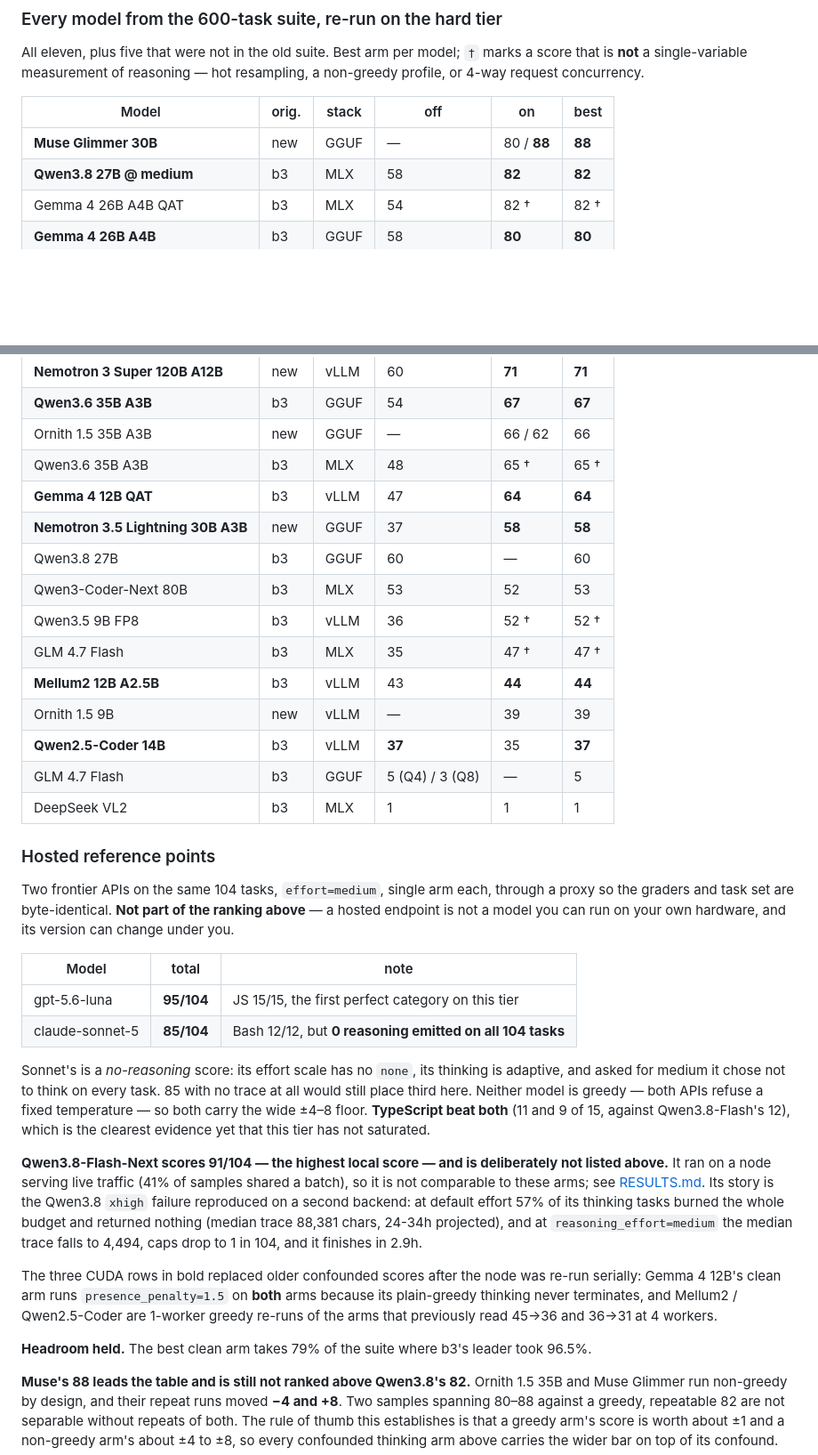
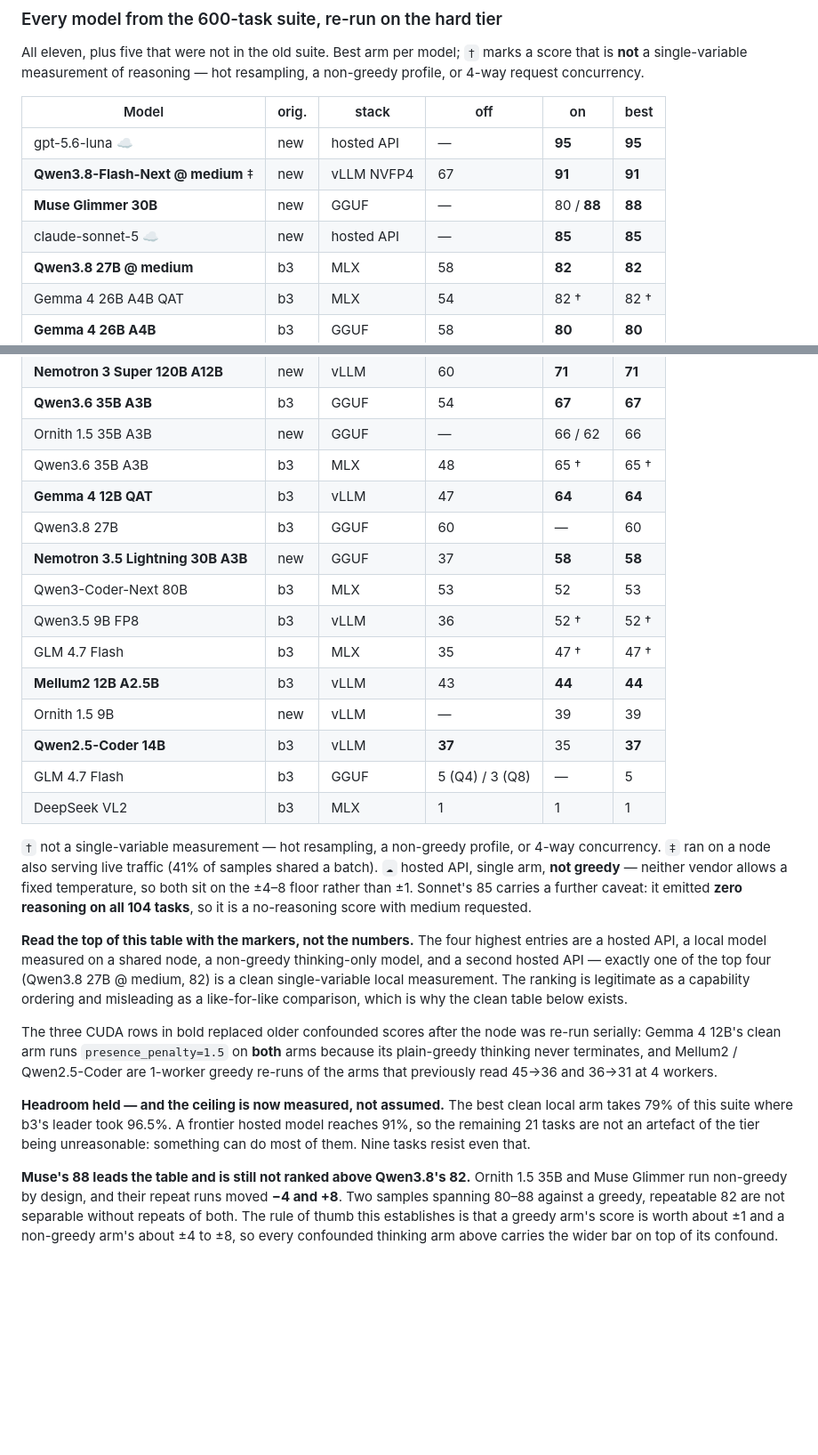
Before and after one commit to prafiles/local-ai-benchmarks, a Markdown page: README.md, 2 parts joined by grey strips. Shown at 89% size. GitHub-like rendering; blank space fills up the shorter version.

```diff
--- a/README.md
+++ b/README.md
@@ -42,7 +42,10 @@ is **not** a single-variable measurement of reasoning — hot resampling, a non-
 
 | Model | orig. | stack | off | on | best |
 |---|---|---|---|---|---|
+| gpt-5.6-luna ☁ | new | hosted API | — | **95** | **95** |
+| **Qwen3.8-Flash-Next @ medium** ‡ | new | vLLM NVFP4 | 67 | **91** | **91** |
 | **Muse Glimmer 30B** | new | GGUF | — | 80 / **88** | **88** |
+| claude-sonnet-5 ☁ | new | hosted API | — | **85** | **85** |
 | **Qwen3.8 27B @ medium** | b3 | MLX | 58 | **82** | **82** |
 | Gemma 4 26B A4B QAT | b3 | MLX | 54 | 82 † | 82 † |
 | **Gemma 4 26B A4B** | b3 | GGUF | 58 | **80** | **80** |
@@ -53,8 +56,8 @@ is **not** a single-variable measurement of reasoning — hot resampling, a non-
 | Ornith 1.5 35B A3B | new | GGUF | — | 66 / 62 | 66 |
 | Qwen3.6 35B A3B | b3 | MLX | 48 | 65 † | 65 † |
 | **Gemma 4 12B QAT** | b3 | vLLM | 47 | **64** | **64** |
+| Qwen3.8 27B | b3 | GGUF | 60 | — | 60 |
 | **Nemotron 3.5 Lightning 30B A3B** | new | GGUF | 37 | **58** | **58** |
-| Qwen3.8 27B | b3 | GGUF | 60 | — | 60 |
 | Qwen3-Coder-Next 80B | b3 | MLX | 53 | 52 | 53 |
 | Qwen3.5 9B FP8 | b3 | vLLM | 36 | 52 † | 52 † |
 | GLM 4.7 Flash | b3 | MLX | 35 | 47 † | 47 † |
@@ -64,30 +67,17 @@ is **not** a single-variable measurement of reasoning — hot resampling, a non-
 | GLM 4.7 Flash | b3 | GGUF | 5 (Q4) / 3 (Q8) | — | 5 |
 | DeepSeek VL2 | b3 | MLX | 1 | 1 | 1 |
 
-### Hosted reference points
+`†` not a single-variable measurement — hot resampling, a non-greedy profile, or 4-way concurrency.
+`‡` ran on a node also serving live traffic (41% of samples shared a batch).
+`☁` hosted API, single arm, **not greedy** — neither vendor allows a fixed temperature, so both sit
+on the ±4–8 floor rather than ±1. Sonnet's 85 carries a further caveat: it emitted **zero reasoning
+on all 104 tasks**, so it is a no-reasoning score with medium requested.
 
-Two frontier APIs on the same 104 tasks, `effort=medium`, single arm each, through a proxy so the
-graders and task set are byte-identical. **Not part of the ranking above** — a hosted endpoint is
-not a model you can run on your own hardware, and its version can change under you.
-
-| Model | total | note |
-|---|---|---|
-| gpt-5.6-luna | **95/104** | JS 15/15, the first perfect category on this tier |
-| claude-sonnet-5 | **85/104** | Bash 12/12, but **0 reasoning emitted on all 104 tasks** |
-
-Sonnet's is a *no-reasoning* score: its effort scale has no `none`, its thinking is adaptive, and
-asked for medium it chose not to think on every task. 85 with no trace at all would still place
-third here. Neither model is greedy — both APIs refuse a fixed temperature — so both carry the
-wide ±4–8 floor. **TypeScript beat both** (11 and 9 of 15, against Qwen3.8-Flash's 12), which is
-the clearest evidence yet that this tier has not saturated.
-
-**Qwen3.8-Flash-Next scores 91/104 — the highest local score — and is deliberately
-not listed above.** It ran on a node serving live traffic (41% of samples shared a
-batch), so it is not comparable to these arms; see [RESULTS.md](RESULTS.md). Its
-story is the Qwen3.8 `xhigh` failure reproduced on a second backend: at default
-effort 57% of its thinking tasks burned the whole budget and returned nothing
-(median trace 88,381 chars, 24-34h projected), and at `reasoning_effort=medium`
-the median trace falls to 4,494, caps drop to 1 in 104, and it finishes in 2.9h.
+**Read the top of this table with the markers, not the numbers.** The four highest entries are a
+hosted API, a local model measured on a shared node, a non-greedy thinking-only model, and a second
+hosted API — exactly one of the top four (Qwen3.8 27B @ medium, 82) is a clean single-variable
+local measurement. The ranking is legitimate as a capability ordering and misleading as a
+like-for-like comparison, which is why the clean table below exists.
 
 The three CUDA rows in bold replaced older confounded scores after the node was
 re-run serially: Gemma 4 12B's clean arm runs `presence_penalty=1.5` on **both**
@@ -95,7 +85,10 @@ arms because its plain-greedy thinking never terminates, and Mellum2 /
 Qwen2.5-Coder are 1-worker greedy re-runs of the arms that previously read
 45→36 and 36→31 at 4 workers.
 
-**Headroom held.** The best clean arm takes 79% of the suite where b3's leader took 96.5%.
+**Headroom held — and the ceiling is now measured, not assumed.** The best clean local arm takes
+79% of this suite where b3's leader took 96.5%. A frontier hosted model reaches 91%, so the
+remaining 21 tasks are not an artefact of the tier being unreasonable: something can do most of
+them. Nine tasks resist even that.
 
 **Muse's 88 leads the table and is still not ranked above Qwen3.8's 82.** Ornith 1.5 35B and Muse
 Glimmer run non-greedy by design, and their repeat runs moved **−4 and +8**. Two samples spanning
```
Also changed, not shown: HARD_TIER.md (+41 -23 lines).
